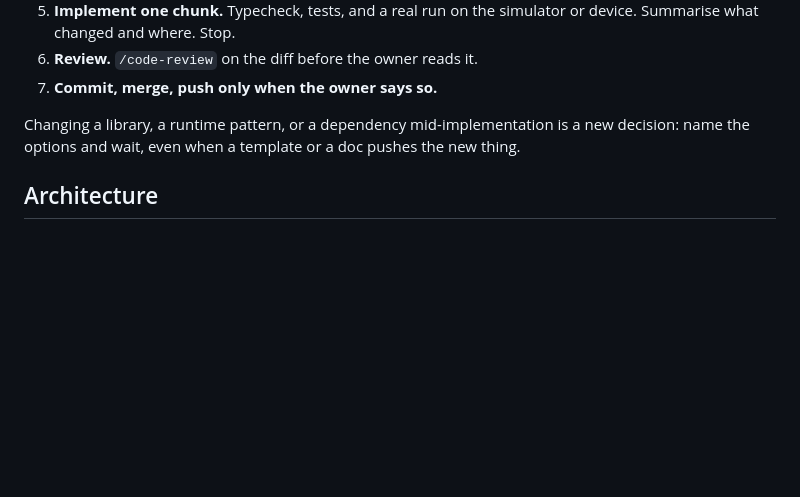
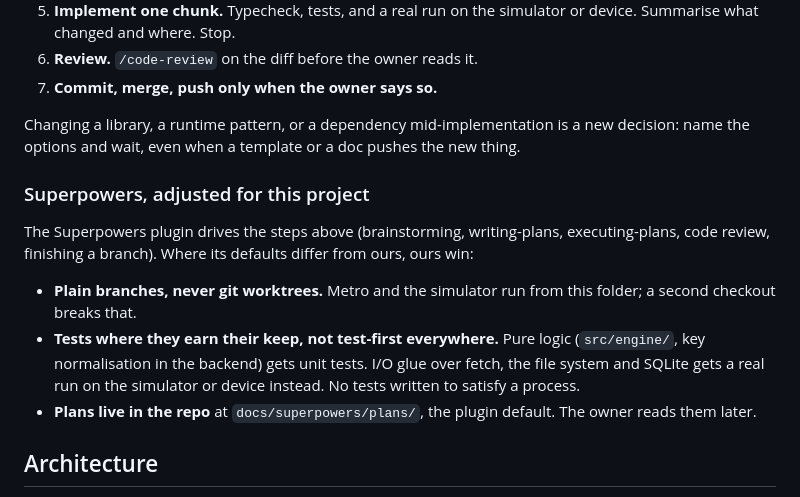
Before and after one commit to farukkandemir/pianora, a Markdown page: PianoLearn/AGENTS.md, the part around the change. Drawn GitHub-style; blank space fills up the shorter version.

Commit message:
AGENTS: Superpowers adjustments; plain branches, tests where they earn their keep, plans in docs/
Co-Authored-By: Claude Fable 5.1 <noreply@anthropic.com>

```diff
--- a/PianoLearn/AGENTS.md
+++ b/PianoLearn/AGENTS.md
@@ -50,6 +50,18 @@ Every step below ends with a stop. Do not run two steps in one go.
 Changing a library, a runtime pattern, or a dependency mid-implementation is a new decision:
 name the options and wait, even when a template or a doc pushes the new thing.
 
+### Superpowers, adjusted for this project
+The Superpowers plugin drives the steps above (brainstorming, writing-plans, executing-plans,
+code review, finishing a branch). Where its defaults differ from ours, ours win:
+- **Plain branches, never git worktrees.** Metro and the simulator run from this folder; a
+  second checkout breaks that.
+- **Tests where they earn their keep, not test-first everywhere.** Pure logic (`src/engine/`,
+  key normalisation in the backend) gets unit tests. I/O glue over fetch, the file system and
+  SQLite gets a real run on the simulator or device instead. No tests written to satisfy a
+  process.
+- **Plans live in the repo** at `docs/superpowers/plans/`, the plugin default. The owner reads
+  them later.
+
 ## Architecture
 - `src/engine/` is pure TypeScript with no React or native imports. Parser, event builder, Wait Mode. Unit-tested with Jest.
 - `src/sheet/` renders notation with OpenSheetMusicDisplay inside a WebView. `viewer.html` is the page; `SheetView.tsx` is the RN wrapper. The OSMD bundle is inlined into `viewerHtml.generated.ts` by `scripts/build-sheet-html.mjs` (runs on postinstall, file is gitignored).
```
